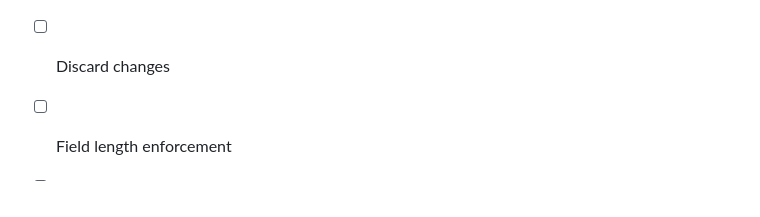
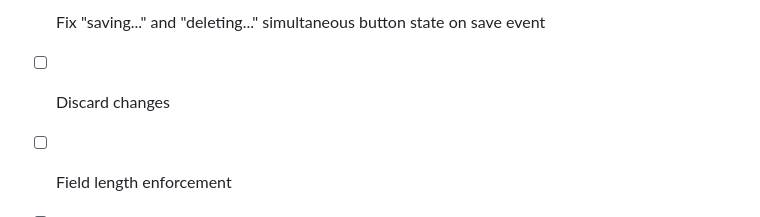
Before and after one commit to mplewis/freevite, a Markdown page: NOTES.md, the part around the change. Drawn GitHub-style.

Commit message:
docs: todo

```diff
--- a/NOTES.md
+++ b/NOTES.md
@@ -1,3 +1,4 @@
+- [ ] Fix "saving..." and "deleting..." simultaneous button state on save event
 - [ ] Discard changes
 - [ ] Field length enforcement
 - [ ] Fix disabled tests now that Markdown works
```
